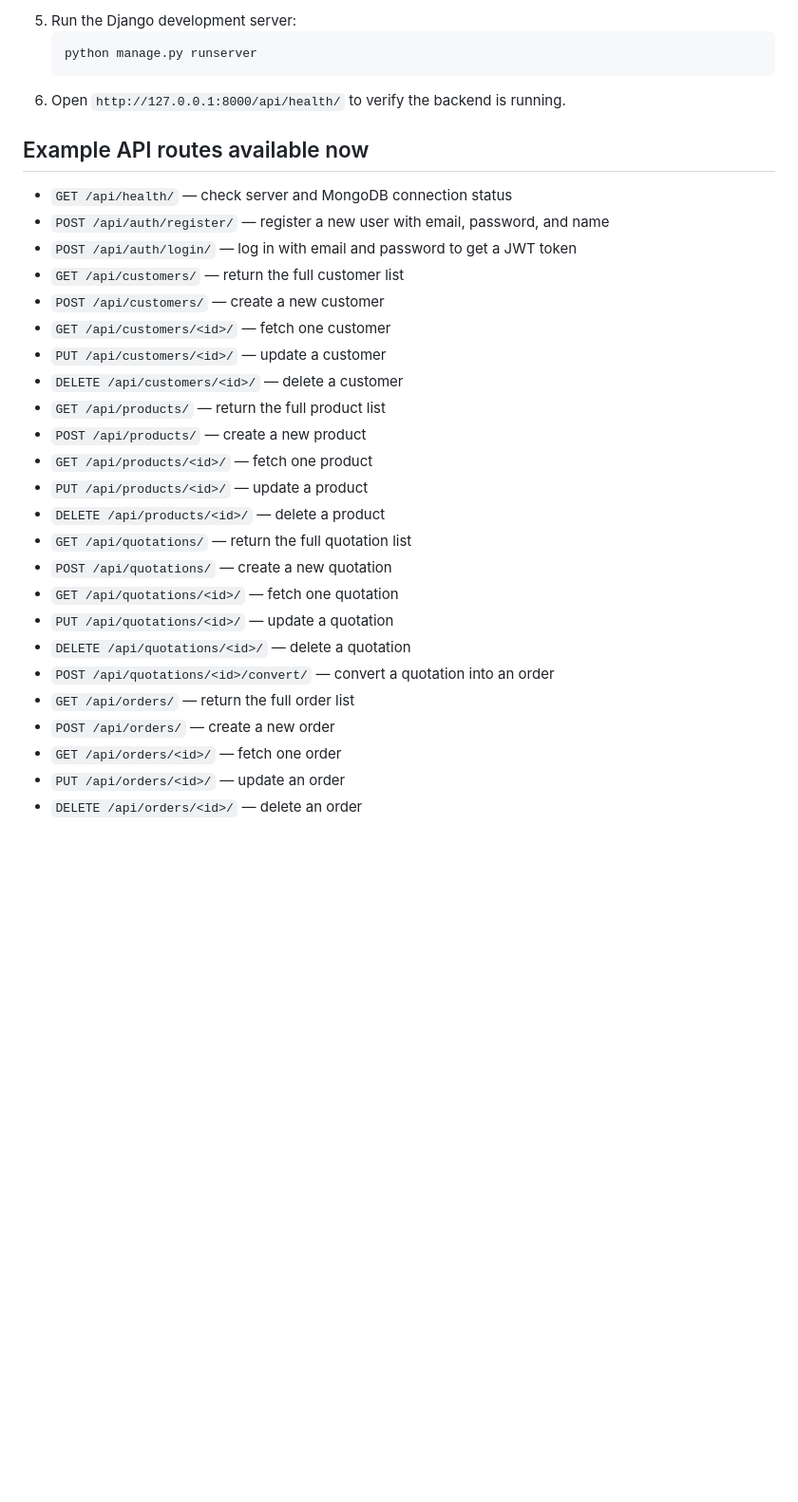
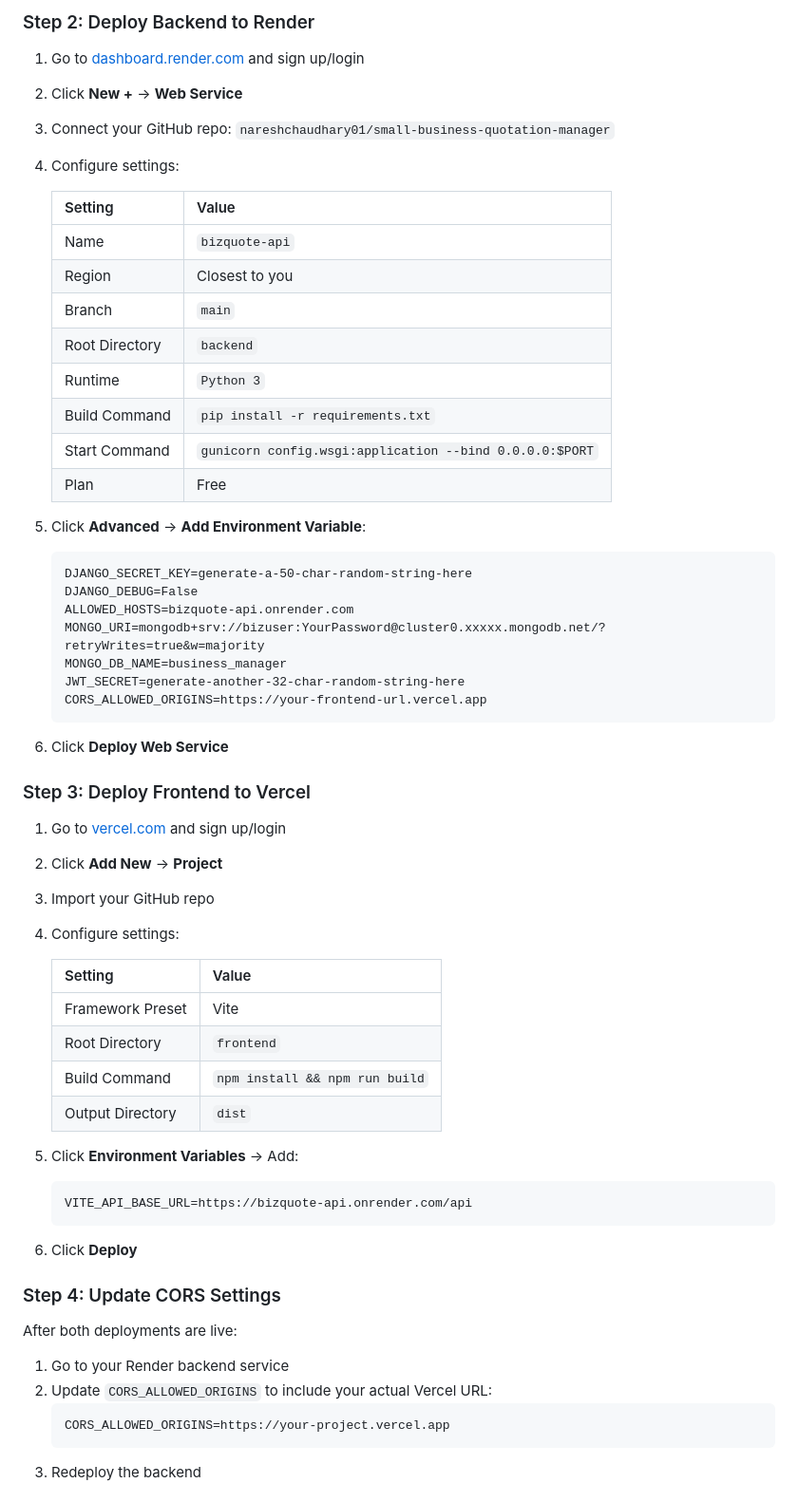
Before and after one commit to nareshchaudhary01/small-business-quotation-manager, a Markdown page: README.md, the part around one of its changes. Shown at 95% size. Drawn GitHub-style; blank space fills up the shorter version.

Commit message:
docs: add comprehensive deployment guide for Vercel + Render + MongoDB

````diff
--- a/README.md
+++ b/README.md
@@ -65,33 +72,67 @@ The frontend is a responsive React + Tailwind application that works well on des
    ```
-5. Run the Django development server:
-   ```powershell
-   python manage.py runserver
+
+### Step 2: Deploy Backend to Render
+
+1. Go to [dashboard.render.com](https://dashboard.render.com) and sign up/login
+2. Click **New +** → **Web Service**
+3. Connect your GitHub repo: `nareshchaudhary01/small-business-quotation-manager`
+4. Configure settings:
+
+   | Setting | Value |
+   |---------|-------|
+   | Name | `bizquote-api` |
+   | Region | Closest to you |
+   | Branch | `main` |
+   | Root Directory | `backend` |
+   | Runtime | `Python 3` |
+   | Build Command | `pip install -r requirements.txt` |
+   | Start Command | `gunicorn config.wsgi:application --bind 0.0.0.0:$PORT` |
+   | Plan | Free |
+
+5. Click **Advanced** → **Add Environment Variable**:
+
    ```
-6. Open `http://127.0.0.1:8000/api/health/` to verify the backend is running.
+   DJANGO_SECRET_KEY=generate-a-50-char-random-string-here
+   DJANGO_DEBUG=False
+   ALLOWED_HOSTS=bizquote-api.onrender.com
+   MONGO_URI=mongodb+srv://bizuser:YourPassword@cluster0.xxxxx.mongodb.net/?retryWrites=true&w=majority
+   MONGO_DB_NAME=business_manager
+   JWT_SECRET=generate-another-32-char-random-string-here
+   CORS_ALLOWED_ORIGINS=https://your-frontend-url.vercel.app
+   ```
 
-## Example API routes available now
+6. Click **Deploy Web Service**
 
-- `GET /api/health/` — check server and MongoDB connection status
-- `POST /api/auth/register/` — register a new user with email, password, and name
-- `POST /api/auth/login/` — log in with email and password to get a JWT token
-- `GET /api/customers/` — return the full customer list
-- `POST /api/customers/` — create a new customer
-- `GET /api/customers/<id>/` — fetch one customer
-- `PUT /api/customers/<id>/` — update a customer
-- `DELETE /api/customers/<id>/` — delete a customer
-- `GET /api/products/` — return the full product list
-- `POST /api/products/` — create a new product
-- `GET /api/products/<id>/` — fetch one product
-- `PUT /api/products/<id>/` — update a product
-- `DELETE /api/products/<id>/` — delete a product
-- `GET /api/quotations/` — return the full quotation list
-- `POST /api/quotations/` — create a new quotation
-- `GET /api/quotations/<id>/` — fetch one quotation
-- `PUT /api/quotations/<id>/` — update a quotation
-- `DELETE /api/quotations/<id>/` — delete a quotation
-- `POST /api/quotations/<id>/convert/` — convert a quotation into an order
-- `GET /api/orders/` — return the full order list
-- `POST /api/orders/` — create a new order
-- `GET /api/orders/<id>/` — fetch one order
-- `PUT /api/orders/<id>/` — update an order
-- `DELETE /api/orders/<id>/` — delete an order
+### Step 3: Deploy Frontend to Vercel
+
+1. Go to [vercel.com](https://vercel.com) and sign up/login
+2. Click **Add New** → **Project**
+3. Import your GitHub repo
+4. Configure settings:
+
+   | Setting | Value |
+   |---------|-------|
+   | Framework Preset | Vite |
+   | Root Directory | `frontend` |
+   | Build Command | `npm install && npm run build` |
+   | Output Directory | `dist` |
+
+5. Click **Environment Variables** → Add:
+
+   ```
+   VITE_API_BASE_URL=https://bizquote-api.onrender.com/api
+   ```
+
+6. Click **Deploy**
+
+### Step 4: Update CORS Settings
+
+After both deployments are live:
+
+1. Go to your Render backend service
+2. Update `CORS_ALLOWED_ORIGINS` to include your actual Vercel URL:
+   ```
+   CORS_ALLOWED_ORIGINS=https://your-project.vercel.app
+   ```
+3. Redeploy the backend
+
````
Also changed, not shown: other parts of README.md (+104 -37 lines).
